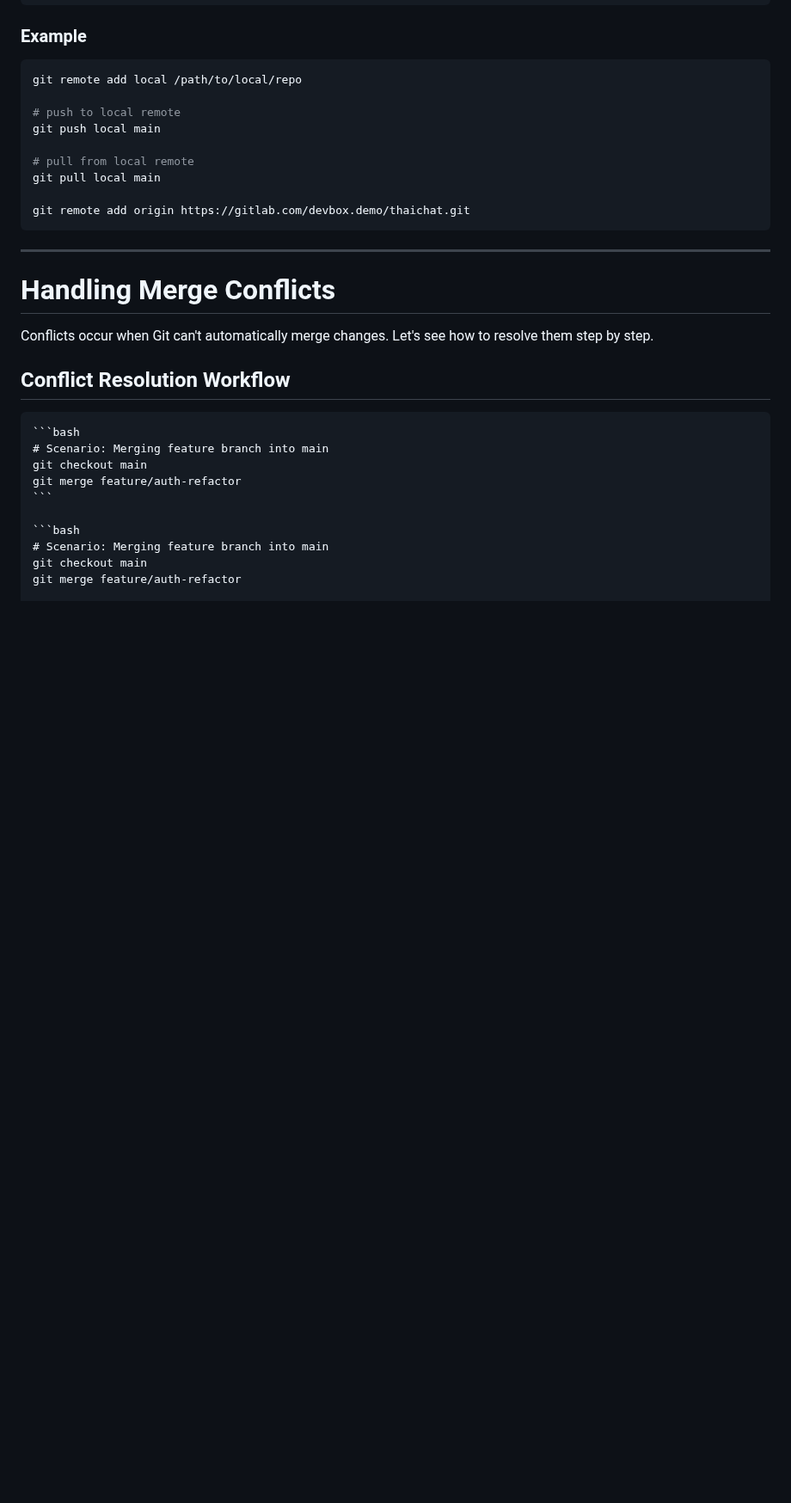
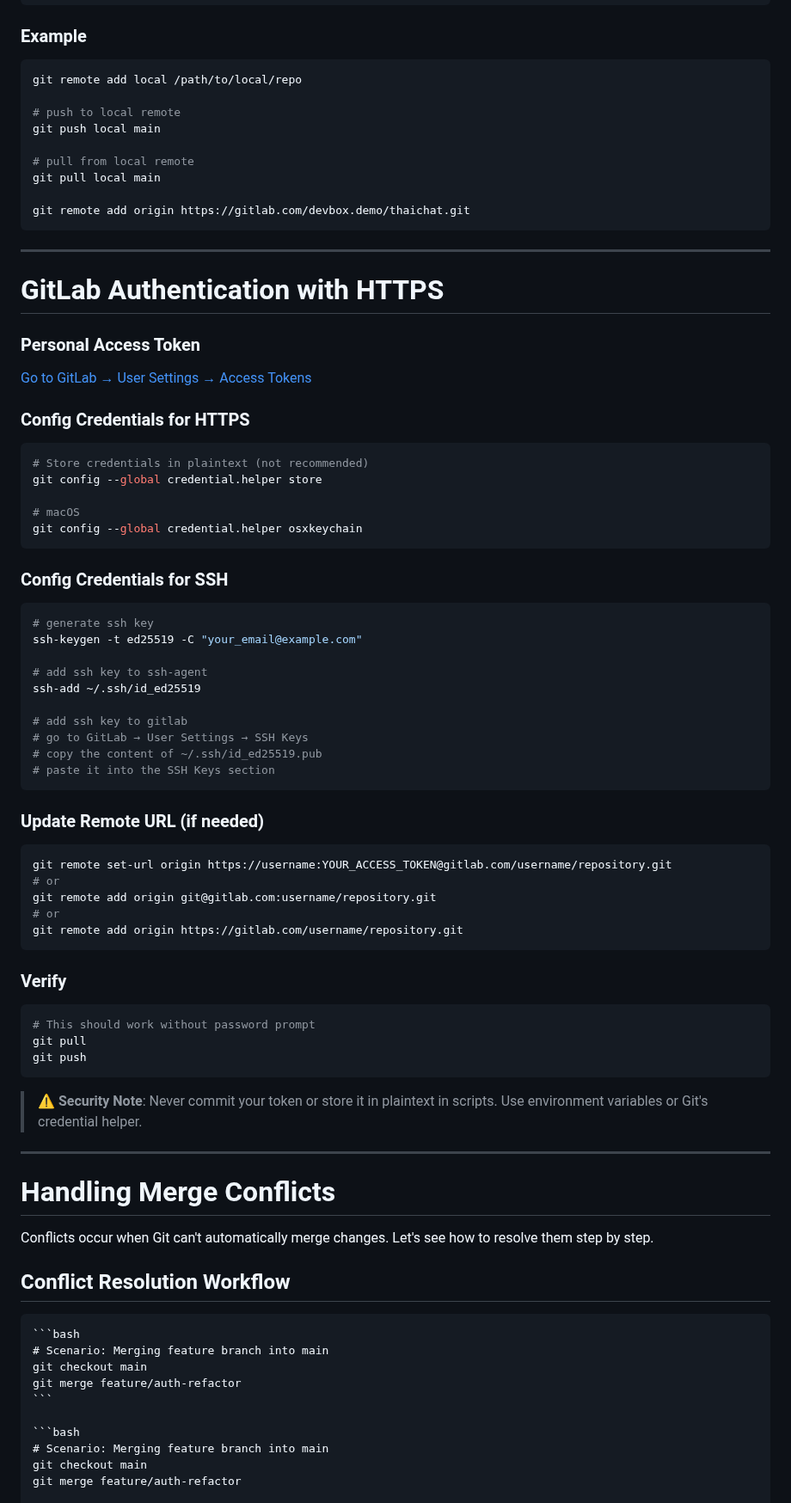
Before and after one commit to AnuchitO/course-git, a Markdown page: slidev/slides.md, the part around the change. Shown at 86% size. GitHub-like rendering; blank space fills up the shorter version.

Commit message:
slidev: git with GitLab

````diff
--- a/slidev/slides.md
+++ b/slidev/slides.md
@@ -1456,6 +1456,71 @@ git remote add origin https://gitlab.com/devbox.demo/thaichat.git
 
 ---
 
+# GitLab Authentication with HTTPS
+
+<div class="grid grid-cols-2 gap-6">
+
+<div>
+
+### Personal Access Token
+
+[Go to GitLab → User Settings → Access Tokens](https://gitlab.com/-/profile/personal_access_tokens)
+
+
+### Config Credentials for HTTPS
+
+```bash
+# Store credentials in plaintext (not recommended)
+git config --global credential.helper store
+
+# macOS
+git config --global credential.helper osxkeychain
+```
+
+### Config Credentials for SSH
+
+```bash
+# generate ssh key
+ssh-keygen -t ed25519 -C "your_email@example.com"
+
+# add ssh key to ssh-agent
+ssh-add ~/.ssh/id_ed25519
+
+# add ssh key to gitlab
+# go to GitLab → User Settings → SSH Keys
+# copy the content of ~/.ssh/id_ed25519.pub
+# paste it into the SSH Keys section
+```
+
+</div>
+
+<div>
+
+### Update Remote URL (if needed)
+
+```bash
+git remote set-url origin https://username:YOUR_ACCESS_TOKEN@gitlab.com/username/repository.git
+# or
+git remote add origin git@gitlab.com:username/repository.git
+# or
+git remote add origin https://gitlab.com/username/repository.git
+```
+
+### Verify
+
+```bash
+# This should work without password prompt
+git pull
+git push
+```
+
+> ⚠️ **Security Note**: Never commit your token or store it in plaintext in scripts. Use environment variables or Git's credential helper.
+
+</div>
+</div>
+
+---
+
 # Handling Merge Conflicts
 
 Conflicts occur when Git can't automatically merge changes. Let's see how to resolve them step by step.
````
